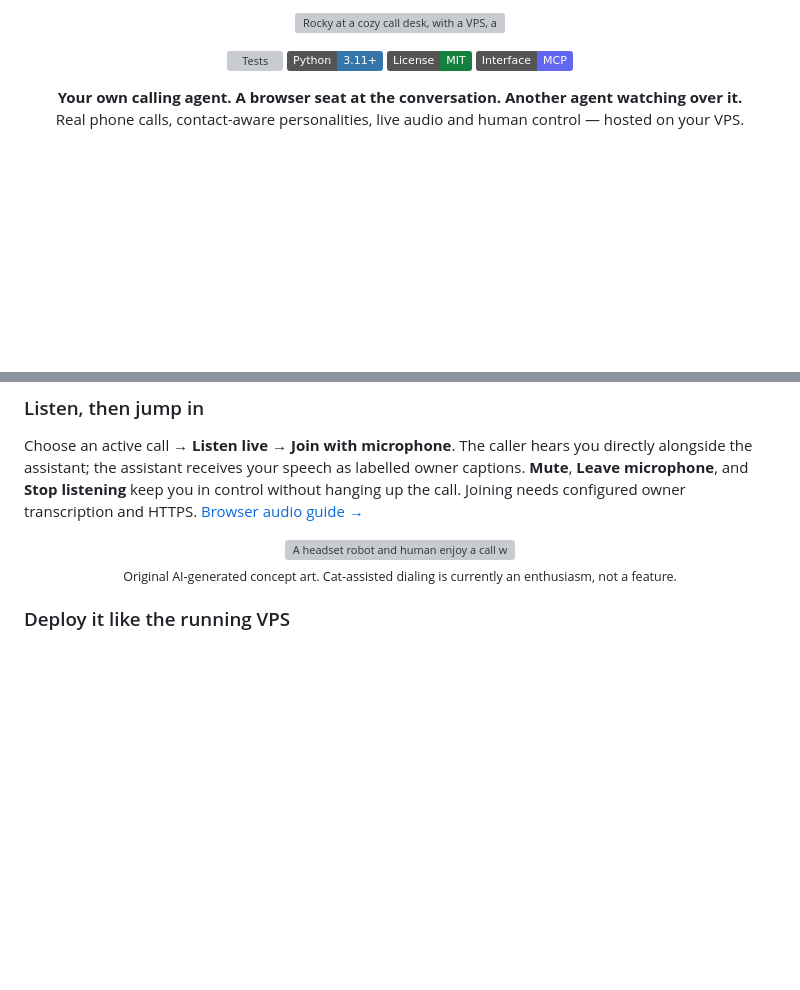
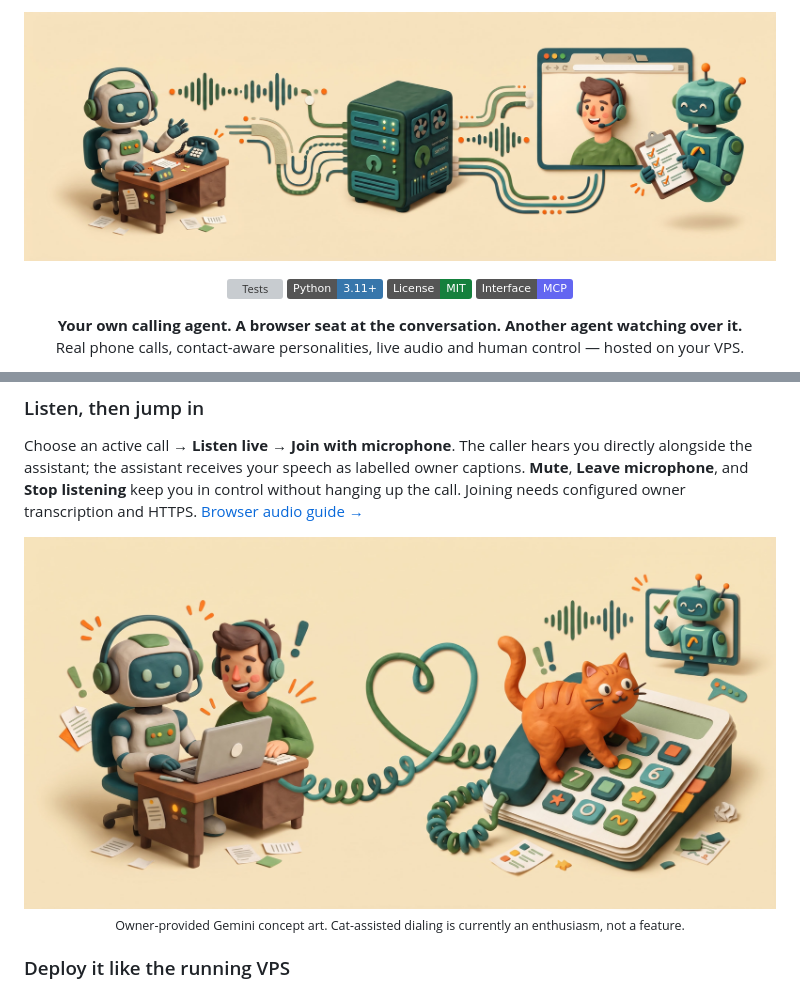
Before and after one commit to i-xoxol/phone-assistant, a Markdown page: README.md, 2 parts joined by grey strips. Drawn GitHub-style; pictures changed too: docs/assets/cat-on-call-gemini.jpg (added), docs/assets/rocky-call-desk-gemini.jpg (added); badges without logos; blank space fills up the shorter version; grey boxes are pictures that could not be loaded.

Commit message:
Use owner-provided Gemini illustrations in the README

```diff
--- a/README.md
+++ b/README.md
@@ -1,5 +1,5 @@
 <p align="center">
-  <img src="docs/assets/rocky-call-desk.png" alt="Rocky at a cozy call desk, with a VPS, a human joining from a browser, and a supervising agent" width="100%">
+  <img src="docs/assets/rocky-call-desk-gemini.jpg" alt="Rocky at a cozy call desk, with a VPS, a human joining from a browser, and a supervising agent" width="100%">
 </p>
 
 <p align="center">
@@ -59,8 +59,8 @@ keep you in control without hanging up the call. Joining needs configured owner
 transcription and HTTPS. [Browser audio guide →](docs/browser-live-audio.md)
 
 <p align="center">
-  <img src="docs/assets/cat-on-call.png" alt="A headset robot and human enjoy a call while an orange cat helpfully operates the oversized phone keypad" width="760">
-  <br><sub>Original AI-generated concept art. Cat-assisted dialing is currently an enthusiasm, not a feature.</sub>
+  <img src="docs/assets/cat-on-call-gemini.jpg" alt="A headset robot and human enjoy a call while an orange cat helpfully operates the oversized phone keypad" width="760">
+  <br><sub>Owner-provided Gemini concept art. Cat-assisted dialing is currently an enthusiasm, not a feature.</sub>
 </p>
 
 ### Deploy it like the running VPS
```
Also changed, not shown: docs/assets/illustration-prompts.md (+23 -5 lines), docs/media.md (+1 -1 lines), 1 other file.
